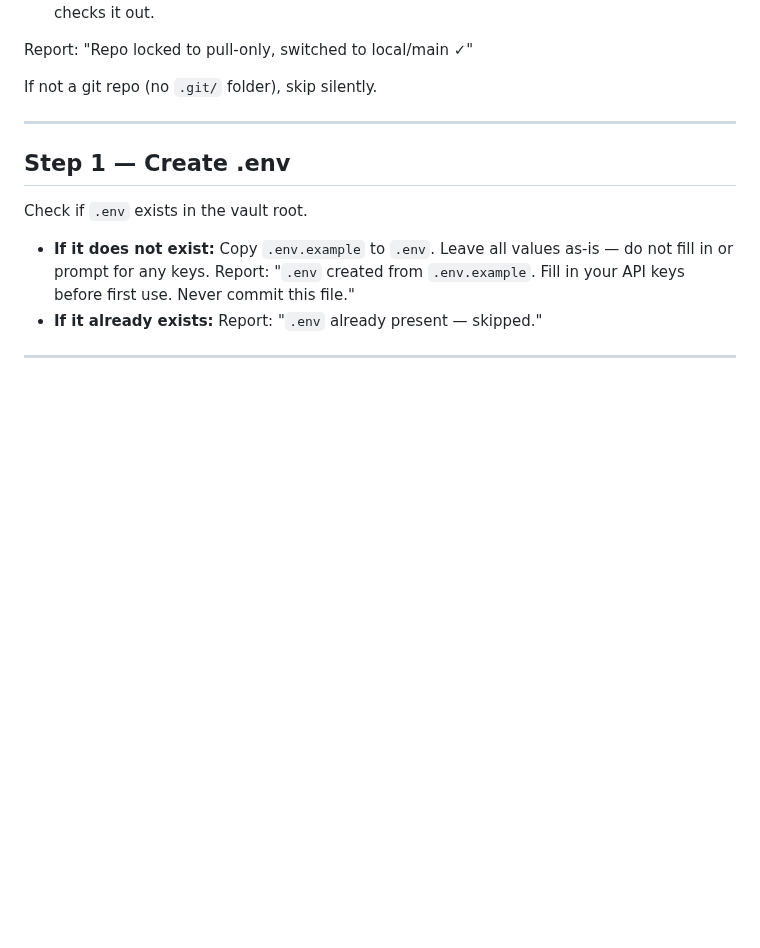
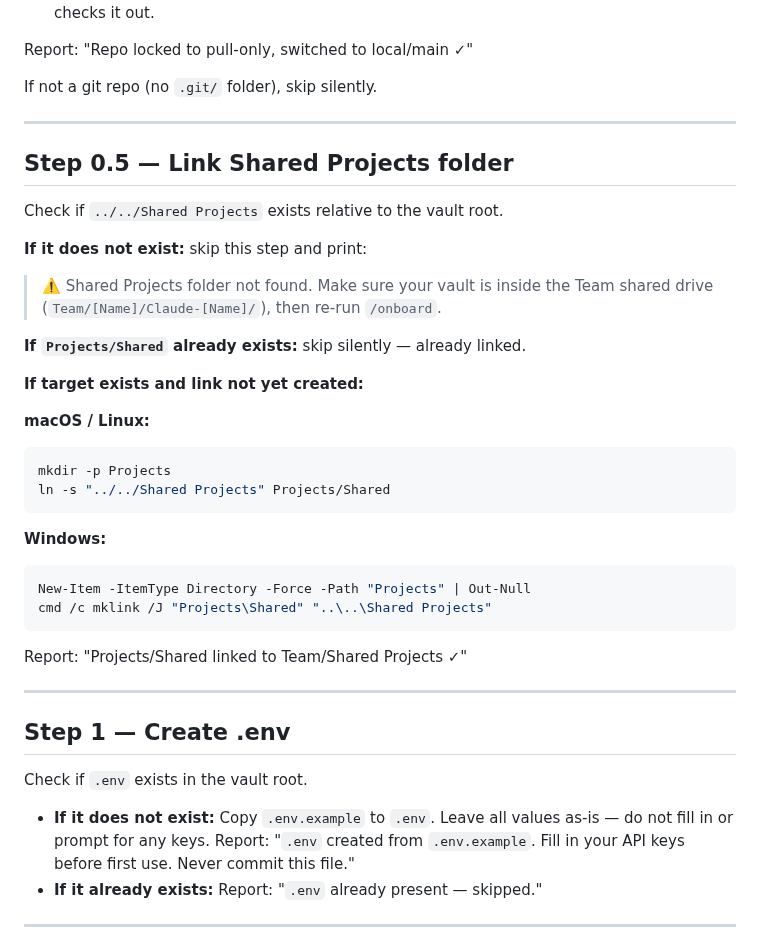
Before and after one commit to sq-cm/claude-template, a Markdown page: .claude/commands/onboard.md, the part around the change. Drawn GitHub-style; blank space fills up the shorter version.

Commit message:
Add Shared Projects symlink step to onboard
New Step 0.5 creates Projects/Shared as a symlink (macOS/Linux) or
junction (Windows) pointing to ../../Shared Projects — works for all
vaults nested at Team/[Name]/Claude-[Name]/. Skips gracefully if
target missing or link already exists.

Co-Authored-By: Claude Sonnet 4.6 <noreply@anthropic.com>

````diff
--- a/.claude/commands/onboard.md
+++ b/.claude/commands/onboard.md
@@ -21,6 +21,34 @@ git checkout -b local/main 2>/dev/null || git checkout local/main
 Report: "Repo locked to pull-only, switched to local/main ✓"
 
 If not a git repo (no `.git/` folder), skip silently.
+
+---
+
+## Step 0.5 — Link Shared Projects folder
+
+Check if `../../Shared Projects` exists relative to the vault root.
+
+**If it does not exist:** skip this step and print:
+
+> ⚠️ Shared Projects folder not found. Make sure your vault is inside the Team shared drive (`Team/[Name]/Claude-[Name]/`), then re-run `/onboard`.
+
+**If `Projects/Shared` already exists:** skip silently — already linked.
+
+**If target exists and link not yet created:**
+
+**macOS / Linux:**
+```bash
+mkdir -p Projects
+ln -s "../../Shared Projects" Projects/Shared
+```
+
+**Windows:**
+```powershell
+New-Item -ItemType Directory -Force -Path "Projects" | Out-Null
+cmd /c mklink /J "Projects\Shared" "..\..\Shared Projects"
+```
+
+Report: "Projects/Shared linked to Team/Shared Projects ✓"
 
 ---
 
````
